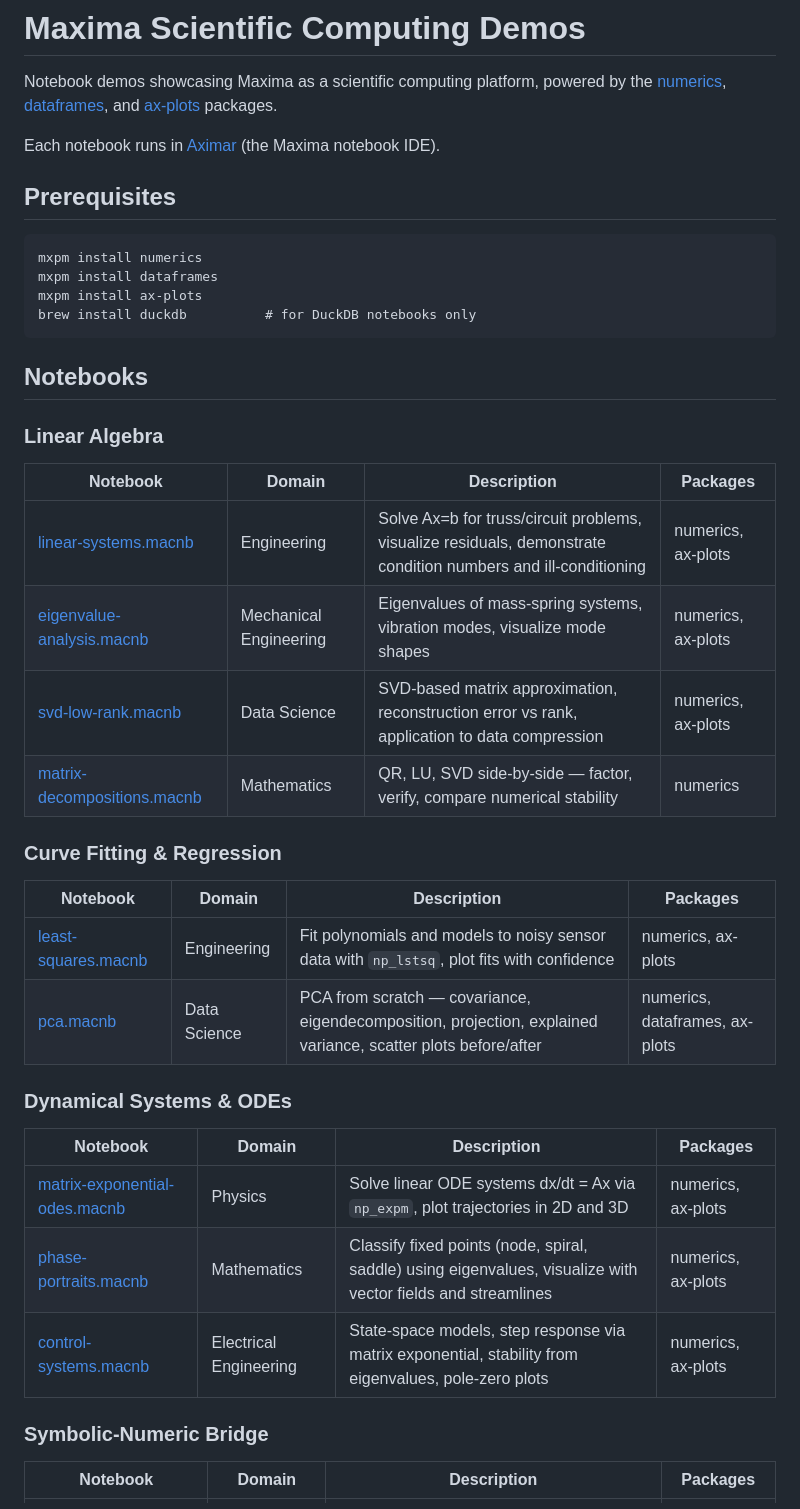
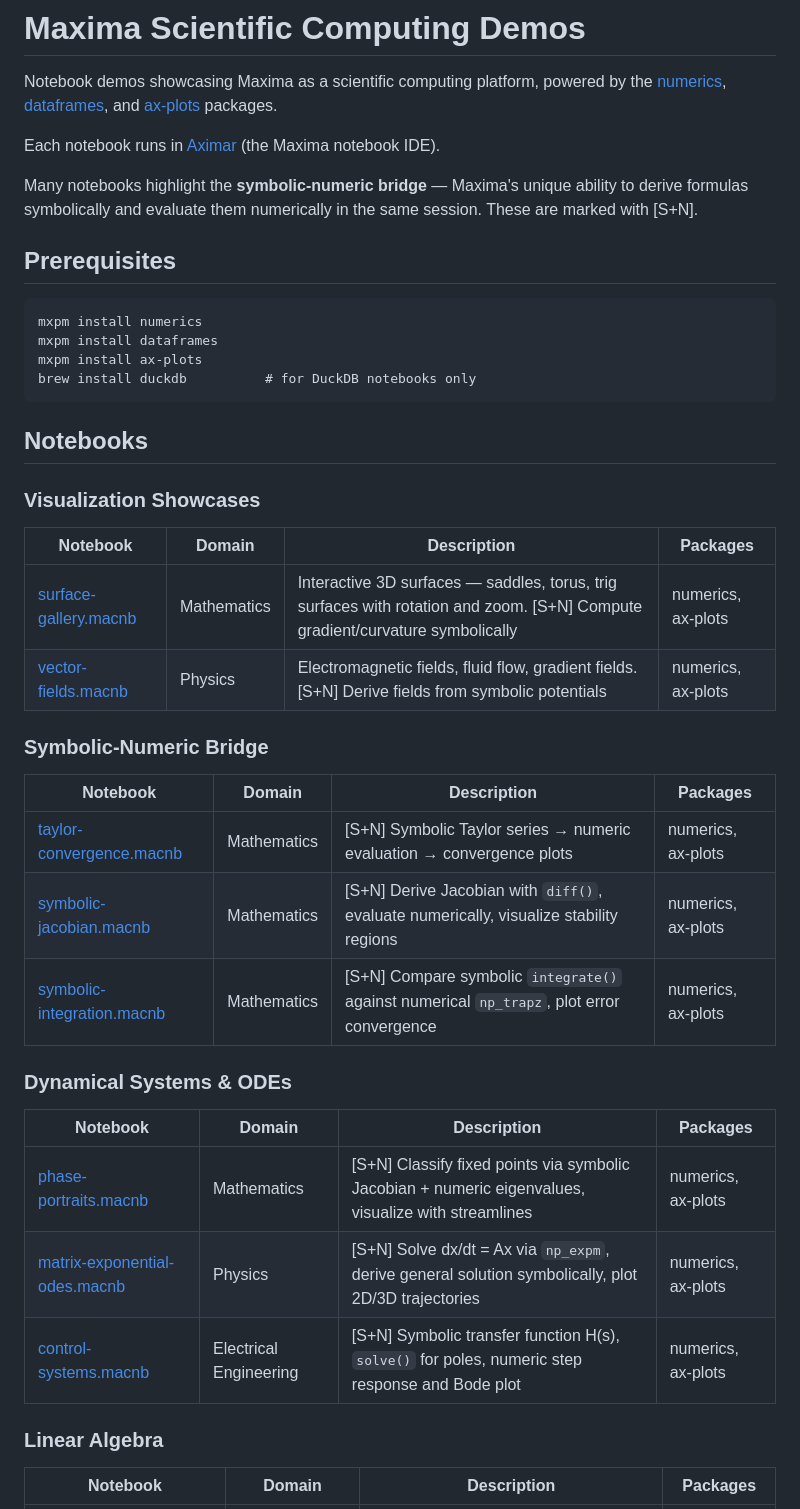
Before and after one commit to cmsd2/maxima-demos, a Markdown page: README.md, the part around one of its changes. Rendered like a GitHub page.

```diff
--- a/README.md
+++ b/README.md
@@ -3,6 +3,8 @@
 Notebook demos showcasing Maxima as a scientific computing platform, powered by the [numerics](https://github.com/cmsd2/maxima-numerics), [dataframes](https://github.com/cmsd2/maxima-dataframes), and [ax-plots](https://github.com/cmsd2/ax-plots) packages.
 
 Each notebook runs in [Aximar](https://github.com/cmsd2/aximar) (the Maxima notebook IDE).
+
+Many notebooks highlight the **symbolic-numeric bridge** — Maxima's unique ability to derive formulas symbolically and evaluate them numerically in the same session. These are marked with [S+N].
 
 ## Prerequisites
 
@@ -15,31 +17,30 @@ brew install duckdb          # for DuckDB notebooks only
 
 ## Notebooks
 
-### Linear Algebra
+### Visualization Showcases
 
 | Notebook | Domain | Description | Packages |
 |----------|--------|-------------|----------|
-| [linear-systems.macnb](notebooks/linear-systems.macnb) | Engineering | Solve Ax=b for truss/circuit problems, visualize residuals, demonstrate condition numbers and ill-conditioning | numerics, ax-plots |
-| [eigenvalue-analysis.macnb](notebooks/eigenvalue-analysis.macnb) | Mechanical Engineering | Eigenvalues of mass-spring systems, vibration modes, visualize mode shapes | numerics, ax-plots |
-| [svd-low-rank.macnb](notebooks/svd-low-rank.macnb) | Data Science | SVD-based matrix approximation, reconstruction error vs rank, application to data compression | numerics, ax-plots |
-| [matrix-decompositions.macnb](notebooks/matrix-decompositions.macnb) | Mathematics | QR, LU, SVD side-by-side — factor, verify, compare numerical stability | numerics |
+| [surface-gallery.macnb](notebooks/surface-gallery.macnb) | Mathematics | Interactive 3D surfaces — saddles, torus, trig surfaces with rotation and zoom. [S+N] Compute gradient/curvature symbolically | numerics, ax-plots |
+| [vector-fields.macnb](notebooks/vector-fields.macnb) | Physics | Electromagnetic fields, fluid flow, gradient fields. [S+N] Derive fields from symbolic potentials | numerics, ax-plots |
 
-### Curve Fitting & Regression
+### Symbolic-Numeric Bridge
 
 | Notebook | Domain | Description | Packages |
 |----------|--------|-------------|----------|
-| [least-squares.macnb](notebooks/least-squares.macnb) | Engineering | Fit polynomials and models to noisy sensor data with `np_lstsq`, plot fits with confidence | numerics, ax-plots |
-| [pca.macnb](notebooks/pca.macnb) | Data Science | PCA from scratch — covariance, eigendecomposition, projection, explained variance, scatter plots before/after | numerics, dataframes, ax-plots |
+| [taylor-convergence.macnb](notebooks/taylor-convergence.macnb) | Mathematics | [S+N] Symbolic Taylor series → numeric evaluation → convergence plots | numerics, ax-plots |
+| [symbolic-jacobian.macnb](notebooks/symbolic-jacobian.macnb) | Mathematics | [S+N] Derive Jacobian with `diff()`, evaluate numerically, visualize stability regions | numerics, ax-plots |
+| [symbolic-integration.macnb](notebooks/symbolic-integration.macnb) | Mathematics | [S+N] Compare symbolic `integrate()` against numerical `np_trapz`, plot error convergence | numerics, ax-plots |
 
 ### Dynamical Systems & ODEs
 
 | Notebook | Domain | Description | Packages |
 |----------|--------|-------------|----------|
-| [matrix-exponential-odes.macnb](notebooks/matrix-exponential-odes.macnb) | Physics | Solve linear ODE systems dx/dt = Ax via `np_expm`, plot trajectories in 2D and 3D | numerics, ax-plots |
-| [phase-portraits.macnb](notebooks/phase-portraits.macnb) | Mathematics | Classify fixed points (node, spiral, saddle) using eigenvalues, visualize with vector fields and streamlines | numerics, ax-plots |
-| [control-systems.macnb](notebooks/control-systems.macnb) | Electrical Engineering | State-space models, step response via matrix exponential, stability from eigenvalues, pole-zero plots | numerics, ax-plots |
+| [phase-portraits.macnb](notebooks/phase-portraits.macnb) | Mathematics | [S+N] Classify fixed points via symbolic Jacobian + numeric eigenvalues, visualize with streamlines | numerics, ax-plots |
+| [matrix-exponential-odes.macnb](notebooks/matrix-exponential-odes.macnb) | Physics | [S+N] Solve dx/dt = Ax via `np_expm`, derive general solution symbolically, plot 2D/3D trajectories | numerics, ax-plots |
+| [control-systems.macnb](notebooks/control-systems.macnb) | Electrical Engineering | [S+N] Symbolic transfer function H(s), `solve()` for poles, numeric step response and Bode plot | numerics, ax-plots |
 
-### Symbolic-Numeric Bridge
+### Linear Algebra
 
 | Notebook | Domain | Description | Packages |
 |----------|--------|-------------|----------|
```
Also changed, not shown: other parts of README.md (+32 -19 lines).
